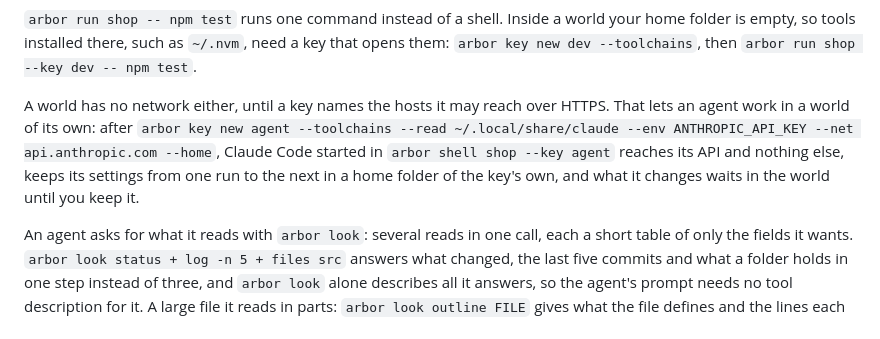
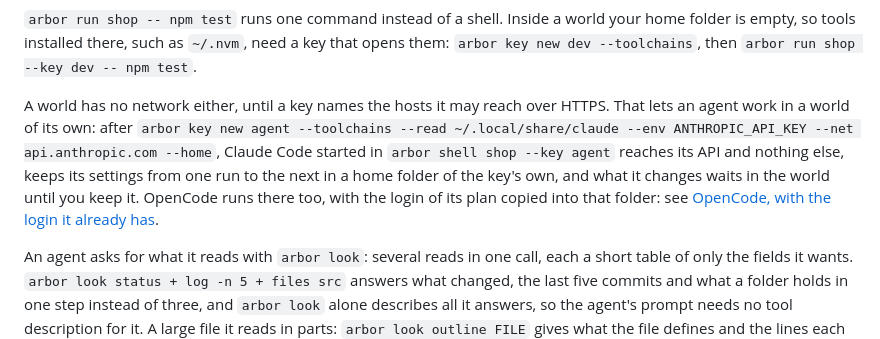
Before and after one commit to NahuelGenchi/arbor, a Markdown page: README.md, the part around the change. Rendered like a GitHub page.

```diff
--- a/README.md
+++ b/README.md
@@ -176,7 +176,7 @@ arbor keep shop                         # put the changes in the real folder; ar
 
 `arbor run shop -- npm test` runs one command instead of a shell. Inside a world your home folder is empty, so tools installed there, such as `~/.nvm`, need a key that opens them: `arbor key new dev --toolchains`, then `arbor run shop --key dev -- npm test`.
 
-A world has no network either, until a key names the hosts it may reach over HTTPS. That lets an agent work in a world of its own: after `arbor key new agent --toolchains --read ~/.local/share/claude --env ANTHROPIC_API_KEY --net api.anthropic.com --home`, Claude Code started in `arbor shell shop --key agent` reaches its API and nothing else, keeps its settings from one run to the next in a home folder of the key's own, and what it changes waits in the world until you keep it.
+A world has no network either, until a key names the hosts it may reach over HTTPS. That lets an agent work in a world of its own: after `arbor key new agent --toolchains --read ~/.local/share/claude --env ANTHROPIC_API_KEY --net api.anthropic.com --home`, Claude Code started in `arbor shell shop --key agent` reaches its API and nothing else, keeps its settings from one run to the next in a home folder of the key's own, and what it changes waits in the world until you keep it. OpenCode runs there too, with the login of its plan copied into that folder: see [OpenCode, with the login it already has](prototype/README.md#opencode-with-the-login-it-already-has).
 
 An agent asks for what it reads with `arbor look`: several reads in one call, each a short table of only the fields it wants. `arbor look status + log -n 5 + files src` answers what changed, the last five commits and what a folder holds in one step instead of three, and `arbor look` alone describes all it answers, so the agent's prompt needs no tool description for it. A large file it reads in parts: `arbor look outline FILE` gives what the file defines and the lines each spans, and `arbor look lines FILE 120-164` only the lines of the one it needs.
 
```
Also changed, not shown: prototype/README.md (+33 -0 lines).
